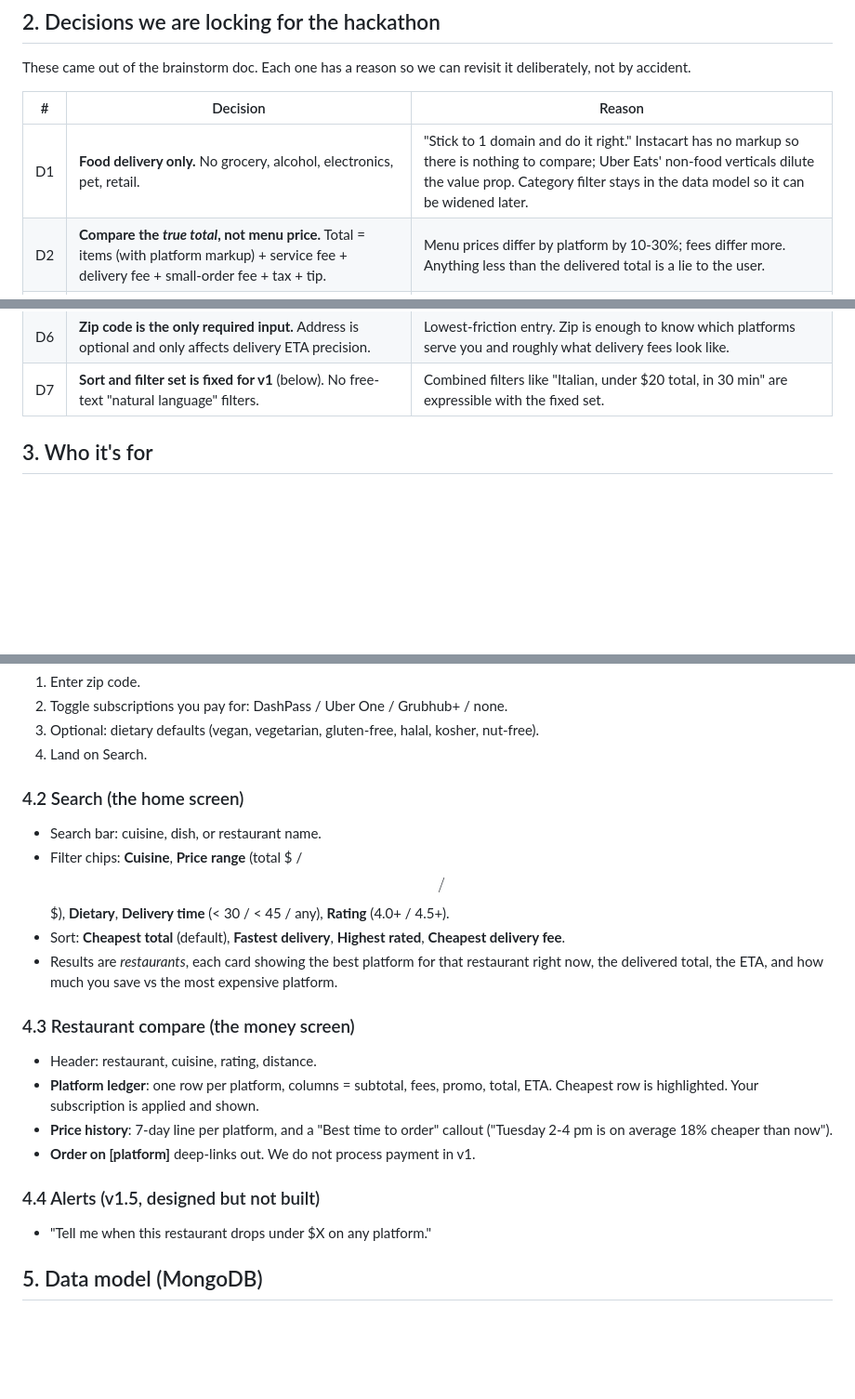
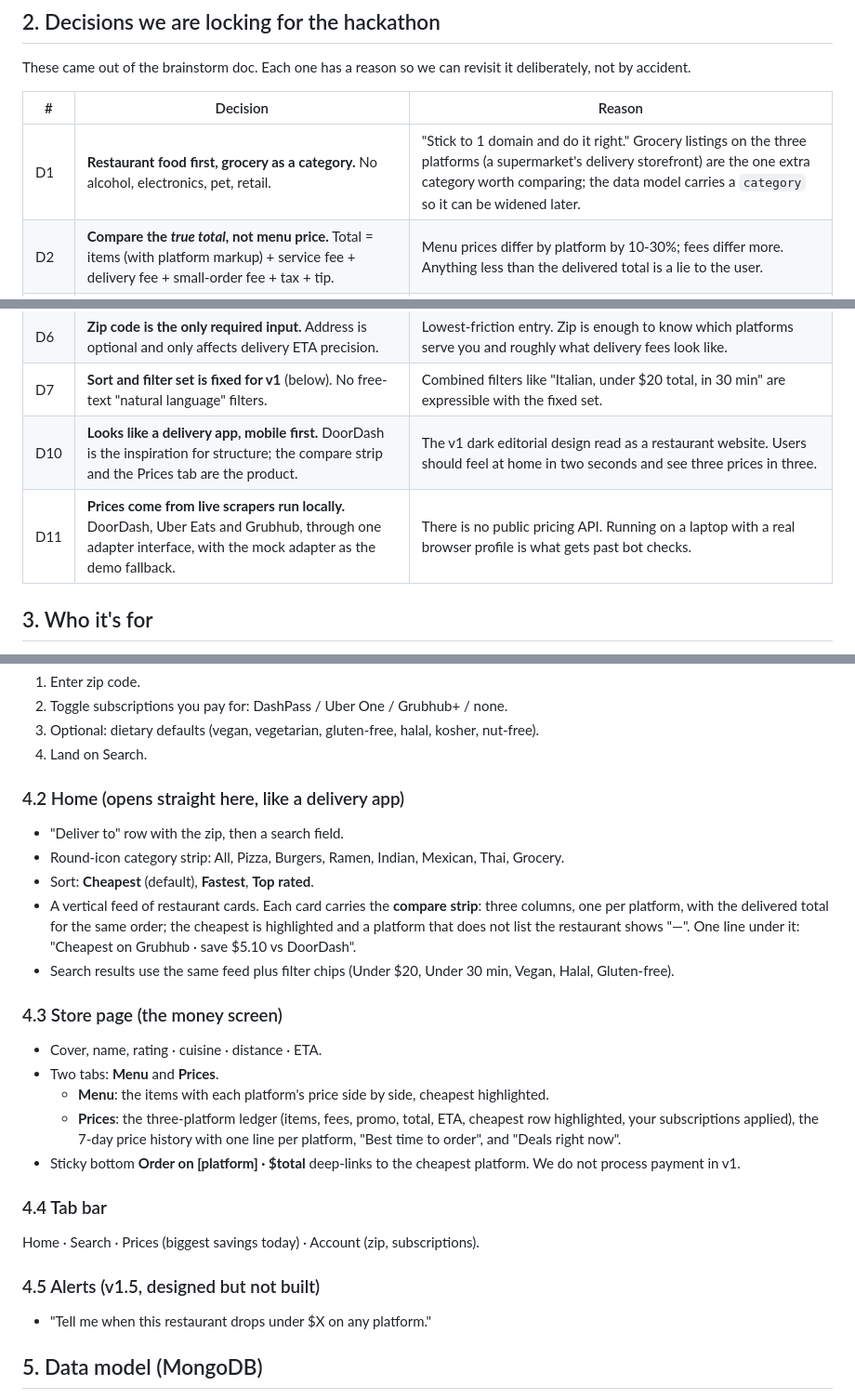
Before and after one commit to melissalin128/forkcast, a Markdown page: docs/PRODUCT_SPEC.md, 3 parts joined by grey strips. Shown at 93% size. Drawn GitHub-style; blank space fills up the shorter version.

```diff
--- a/docs/PRODUCT_SPEC.md
+++ b/docs/PRODUCT_SPEC.md
@@ -22,7 +22,7 @@ it deliberately, not by accident.
 
 | # | Decision | Reason |
 |---|----------|--------|
-| D1 | **Food delivery only.** No grocery, alcohol, electronics, pet, retail. | "Stick to 1 domain and do it right." Instacart has no markup so there is nothing to compare; Uber Eats' non-food verticals dilute the value prop. Category filter stays in the data model so it can be widened later. |
+| D1 | **Restaurant food first, grocery as a category.** No alcohol, electronics, pet, retail. | "Stick to 1 domain and do it right." Grocery listings on the three platforms (a supermarket's delivery storefront) are the one extra category worth comparing; the data model carries a `category` so it can be widened later. |
 | D2 | **Compare the *true total*, not menu price.** Total = items (with platform markup) + service fee + delivery fee + small-order fee + tax + tip. | Menu prices differ by platform by 10-30%; fees differ more. Anything less than the delivered total is a lie to the user. |
 | D3 | **Subscriptions are an input, not a feature.** Onboarding asks which passes you pay for (DashPass, Uber One, Grubhub+). Totals are recomputed with your pass applied. | Answers "is it even worth considering if they have subscriptions?" Yes, because the answer changes per person. We do not sell or compare subscriptions in v1. |
 | D4 | **Promos are first-class and time-bounded.** Every offer carries an optional `promo` with a code, discount rule, and expiry. Totals show pre- and post-promo. | "Dynamically able to adjust for promo deals." Promos are the most volatile part of the price and the biggest reason one app wins on a given night. |
@@ -31,6 +31,8 @@ it deliberately, not by accident.
 | D9 | **Simple first.** One number per card, one button per page, detail behind a tap. | Users are not tech-savvy. See `DESIGN_SYSTEM.md` principle zero. |
 | D6 | **Zip code is the only required input.** Address is optional and only affects delivery ETA precision. | Lowest-friction entry. Zip is enough to know which platforms serve you and roughly what delivery fees look like. |
 | D7 | **Sort and filter set is fixed for v1** (below). No free-text "natural language" filters. | Combined filters like "Italian, under $20 total, in 30 min" are expressible with the fixed set. |
+| D10 | **Looks like a delivery app, mobile first.** DoorDash is the inspiration for structure; the compare strip and the Prices tab are the product. | The v1 dark editorial design read as a restaurant website. Users should feel at home in two seconds and see three prices in three. |
+| D11 | **Prices come from live scrapers run locally.** DoorDash, Uber Eats and Grubhub, through one adapter interface, with the mock adapter as the demo fallback. | There is no public pricing API. Running on a laptop with a real browser profile is what gets past bot checks. |
 
 ## 3. Who it's for
 
@@ -60,19 +62,24 @@ order, usual time, and their subscriptions shape the default sort and the
 3. Optional: dietary defaults (vegan, vegetarian, gluten-free, halal, kosher, nut-free).
 4. Land on Search.
 
-### 4.2 Search (the home screen)
-- Search bar: cuisine, dish, or restaurant name.
-- Filter chips: **Cuisine**, **Price range** (total $ / $$ / $$$), **Dietary**, **Delivery time** (< 30 / < 45 / any), **Rating** (4.0+ / 4.5+).
-- Sort: **Cheapest total** (default), **Fastest delivery**, **Highest rated**, **Cheapest delivery fee**.
-- Results are *restaurants*, each card showing the best platform for that restaurant right now, the delivered total, the ETA, and how much you save vs the most expensive platform.
+### 4.2 Home (opens straight here, like a delivery app)
+- "Deliver to" row with the zip, then a search field.
+- Round-icon category strip: All, Pizza, Burgers, Ramen, Indian, Mexican, Thai, Grocery.
+- Sort: **Cheapest** (default), **Fastest**, **Top rated**.
+- A vertical feed of restaurant cards. Each card carries the **compare strip**: three columns, one per platform, with the delivered total for the same order; the cheapest is highlighted and a platform that does not list the restaurant shows "—". One line under it: "Cheapest on Grubhub · save $5.10 vs DoorDash".
+- Search results use the same feed plus filter chips (Under $20, Under 30 min, Vegan, Halal, Gluten-free).
 
-### 4.3 Restaurant compare (the money screen)
-- Header: restaurant, cuisine, rating, distance.
-- **Platform ledger**: one row per platform, columns = subtotal, fees, promo, total, ETA. Cheapest row is highlighted. Your subscription is applied and shown.
-- **Price history**: 7-day line per platform, and a "Best time to order" callout ("Tuesday 2-4 pm is on average 18% cheaper than now").
-- **Order on [platform]** deep-links out. We do not process payment in v1.
+### 4.3 Store page (the money screen)
+- Cover, name, rating · cuisine · distance · ETA.
+- Two tabs: **Menu** and **Prices**.
+  - **Menu**: the items with each platform's price side by side, cheapest highlighted.
+  - **Prices**: the three-platform ledger (items, fees, promo, total, ETA, cheapest row highlighted, your subscriptions applied), the 7-day price history with one line per platform, "Best time to order", and "Deals right now".
+- Sticky bottom **Order on [platform] · $total** deep-links to the cheapest platform. We do not process payment in v1.
 
-### 4.4 Alerts (v1.5, designed but not built)
+### 4.4 Tab bar
+Home · Search · Prices (biggest savings today) · Account (zip, subscriptions).
+
+### 4.5 Alerts (v1.5, designed but not built)
 - "Tell me when this restaurant drops under $X on any platform."
 
 ## 5. Data model (MongoDB)
```
Also changed, not shown: docs/DESIGN_SYSTEM.md (+47 -50 lines).
